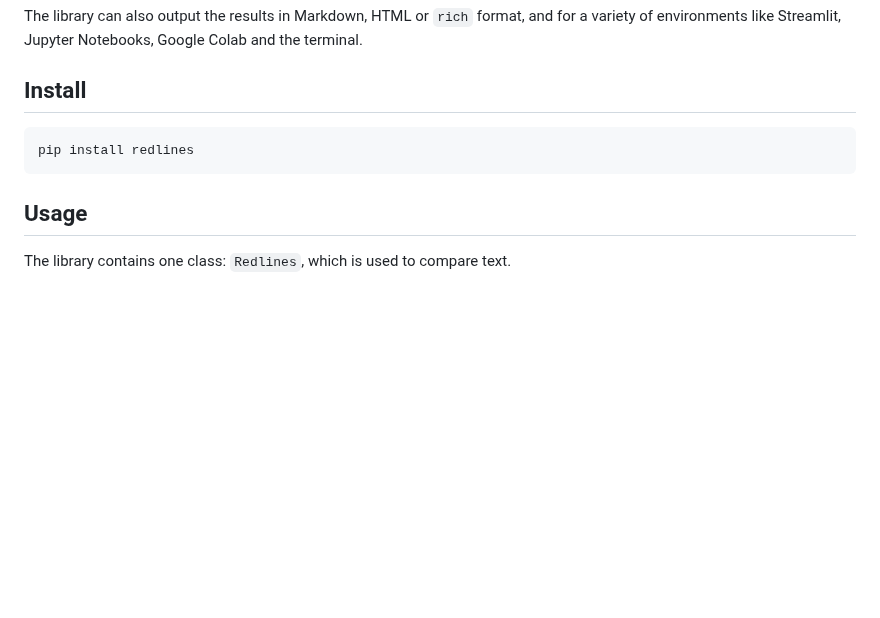
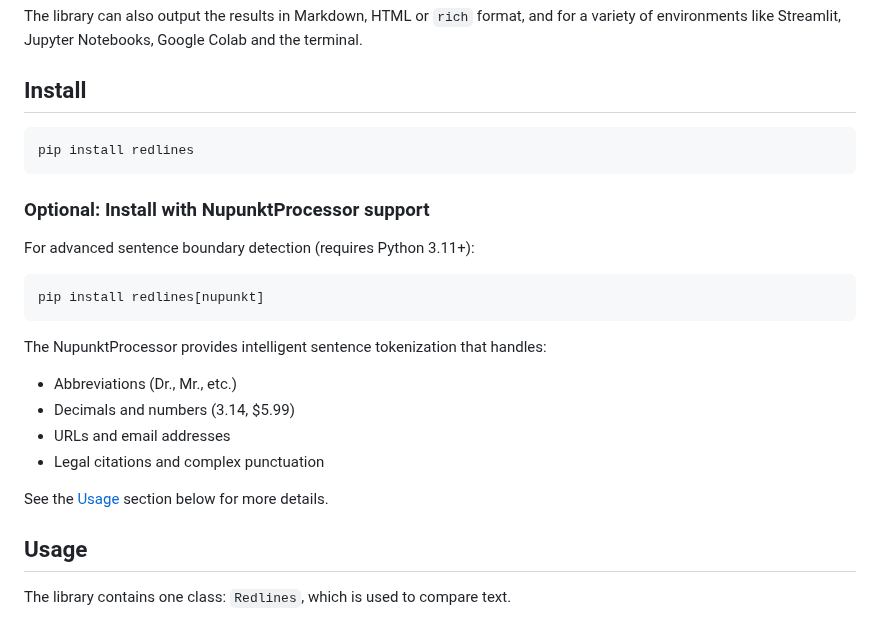
Before and after one commit to houfu/redlines, a Markdown page: README.md, the part around one of its changes. GitHub-like rendering; blank space fills up the shorter version.

````diff
--- a/README.md
+++ b/README.md
@@ -40,6 +40,22 @@ for a variety of environments like Streamlit, Jupyter Notebooks, Google Colab an
 pip install redlines
 ```
 
+### Optional: Install with NupunktProcessor support
+
+For advanced sentence boundary detection (requires Python 3.11+):
+
+```shell
+pip install redlines[nupunkt]
+```
+
+The NupunktProcessor provides intelligent sentence tokenization that handles:
+- Abbreviations (Dr., Mr., etc.)
+- Decimals and numbers (3.14, $5.99)
+- URLs and email addresses
+- Legal citations and complex punctuation
+
+See the [Usage](#advanced-custom-processors) section below for more details.
+
 ## Usage
 
 The library contains one class: `Redlines`, which is used to compare text.
````
Also changed, not shown: other parts of README.md (+36 -0 lines).
